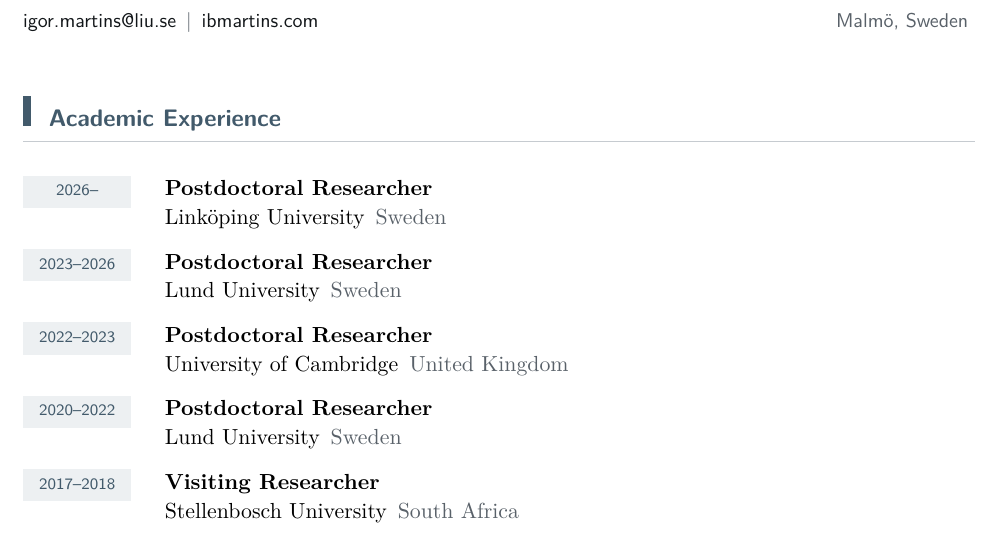
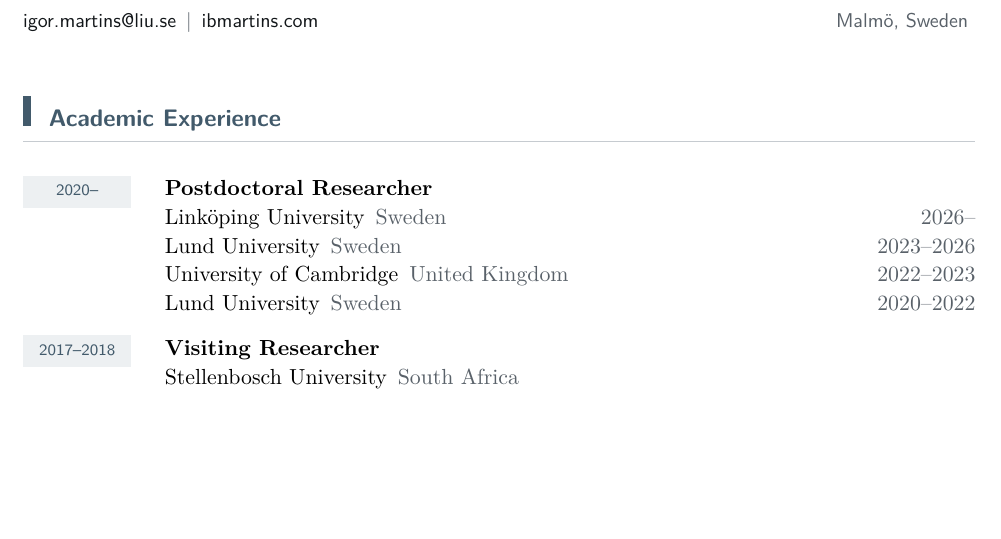
Before and after one commit to igbaccin/personal_website, a LaTeX CV (files/igor-b-martins-cv.tex): part of page 1 of 8, cut so that both start at the same text, the shorter picture padded with empty space. Compiled offline with pdfLaTeX.

Commit message:
CV: nest postdoc institutions chronologically, link supervision
- Return to one Postdoctoral Researcher entry, listing Linköping, Lund,
  Cambridge and Lund again in reverse chronological order.
- Link the doctoral student's Lund profile and the LUP searches for
  supervised master's and bachelor's theses, as on the teaching page.

```diff
--- a/files/igor-b-martins-cv.tex
+++ b/files/igor-b-martins-cv.tex
@@ -70,11 +70,11 @@
 \textcolor{muted}{Malm\"o, Sweden}}
 \vspace{6pt}
 \section{Academic Experience}
-% Postdoctoral appointments in reverse chronological order.
-\cventry{2026--}{Postdoctoral Researcher}{Linköping University}{Sweden}{}{}
-\cventry{2023--2026}{Postdoctoral Researcher}{Lund University}{Sweden}{}{}
-\cventry{2022--2023}{Postdoctoral Researcher}{University of Cambridge}{United Kingdom}{}{}
-\cventry{2020--2022}{Postdoctoral Researcher}{Lund University}{Sweden}{}{}
+% One postdoctoral career since the PhD; institutions in reverse chronological order.
+\cventry{2020--}{Postdoctoral Researcher}{Linköping University\enspace\textcolor{muted}{Sweden}\hfill\textcolor{muted}{2026--}\newline
+Lund University\enspace\textcolor{muted}{Sweden}\hfill\textcolor{muted}{2023--2026}\newline
+University of Cambridge\enspace\textcolor{muted}{United Kingdom}\hfill\textcolor{muted}{2022--2023}\newline
+Lund University\enspace\textcolor{muted}{Sweden}\hfill\textcolor{muted}{2020--2022}}{}{}{}
 \cventry{2017--2018}{Visiting Researcher}{Stellenbosch University}{South Africa}{}{}
 
 
```
Also changed, not shown: files/igor-b-martins-cv.pdf, files/igor-b-martins-cv.tex (6 more changed lines).
